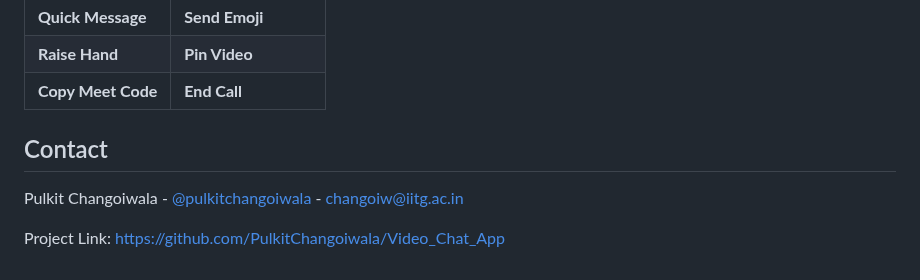
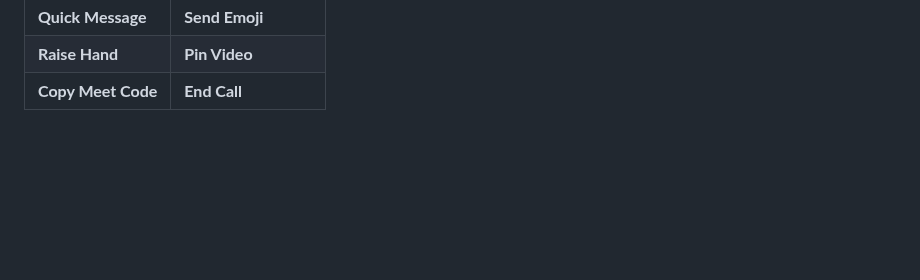
Before and after one commit to parthbagda211/Video_ChatApp, a Markdown page: README.md, the part around the change. Drawn GitHub-style; blank space fills up the shorter version.

```diff
--- a/README.md
+++ b/README.md
@@ -165,13 +165,3 @@ This is an example of how to list things you need to use the software and how to
    <td><img src="https://github.com/ValakPalak/Microsoft-Engage-2021-Images/blob/main/Images/Features/End%20Call.gif" alt="video" width="100%"/></td>
   </tr> -->
 </table>
-
-
-
-
-<!-- CONTACT -->
-## Contact
-
-Pulkit Changoiwala - [@pulkitchangoiwala](https://www.linkedin.com/in/pulkitchangoiwala/) - changoiw@iitg.ac.in
-
-Project Link: [https://github.com/PulkitChangoiwala/Video_Chat_App](https://github.com/PulkitChangoiwala/Video_Chat_App)
```
